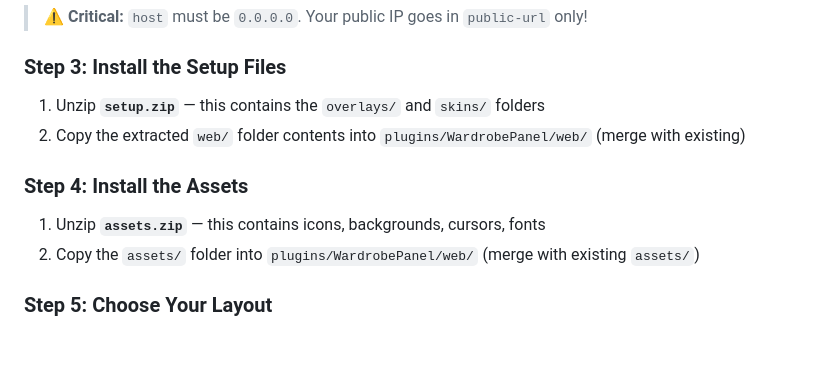
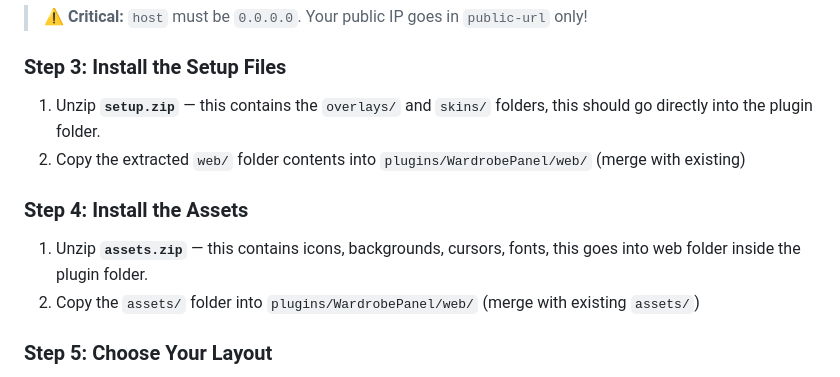
Before and after one commit to Anonventions/WardrobePanel-Wiki-V2, a Markdown page: README.md, the part around the change. GitHub-like rendering; blank space fills up the shorter version.

```diff
--- a/README.md
+++ b/README.md
@@ -88,11 +88,11 @@ mineskin:
 > ⚠️ **Critical:** `host` must be `0.0.0.0`. Your public IP goes in `public-url` only!
 
 ### Step 3: Install the Setup Files
-1. Unzip **`setup.zip`** — this contains the `overlays/` and `skins/` folders
+1. Unzip **`setup.zip`** — this contains the `overlays/` and `skins/` folders, this should go directly into the plugin folder.
 2. Copy the extracted `web/` folder contents into `plugins/WardrobePanel/web/` (merge with existing)
 
 ### Step 4: Install the Assets
-1. Unzip **`assets.zip`** — this contains icons, backgrounds, cursors, fonts
+1. Unzip **`assets.zip`** — this contains icons, backgrounds, cursors, fonts, this goes into web folder inside the plugin folder.
 2. Copy the `assets/` folder into `plugins/WardrobePanel/web/` (merge with existing `assets/`)
 
 ### Step 5: Choose Your Layout
```
